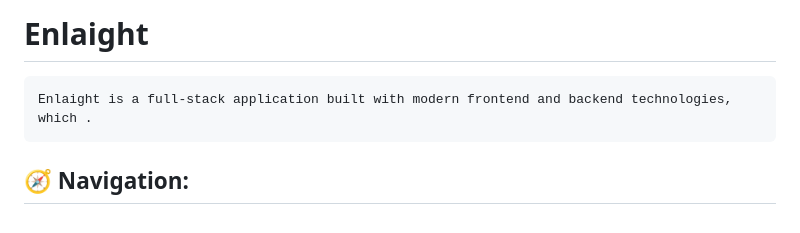
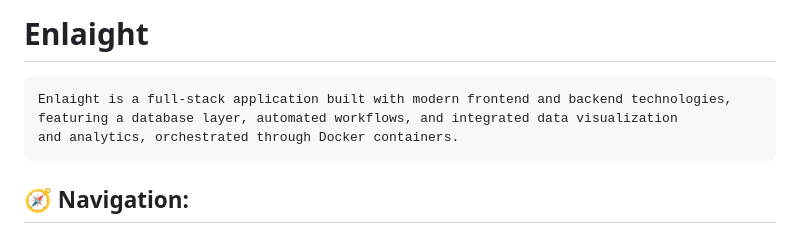
Before and after one commit to enlaight/enlaight, a Markdown page: README.md, the part around the change. GitHub-like rendering.

Commit message:
adding readme description

`````diff
--- a/README.md
+++ b/README.md
@@ -1,7 +1,9 @@
 # Enlaight
 
 ````markdown
-Enlaight is a full-stack application built with modern frontend and backend technologies, which .
+Enlaight is a full-stack application built with modern frontend and backend technologies,
+featuring a database layer, automated workflows, and integrated data visualization
+and analytics, orchestrated through Docker containers.
 ````
 
 ## 🧭 Navigation:
`````
